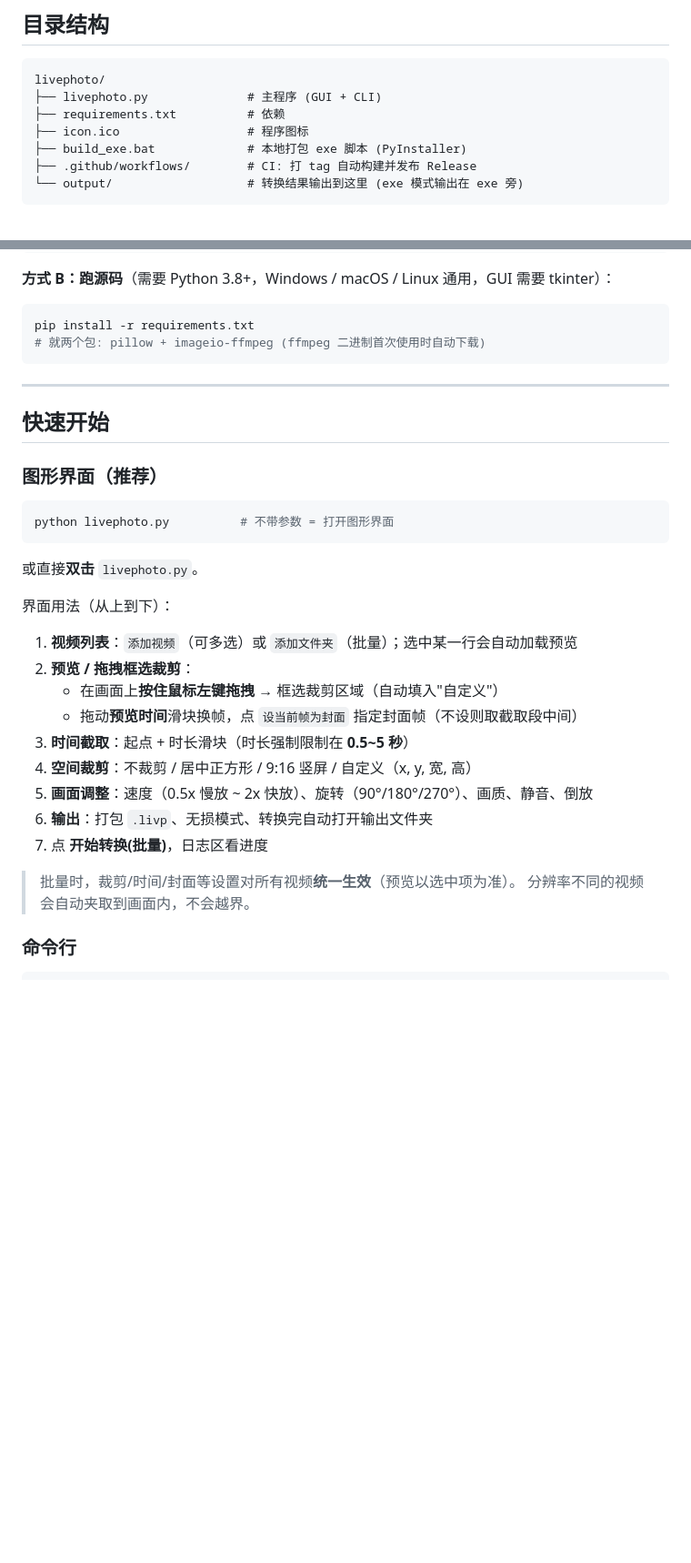
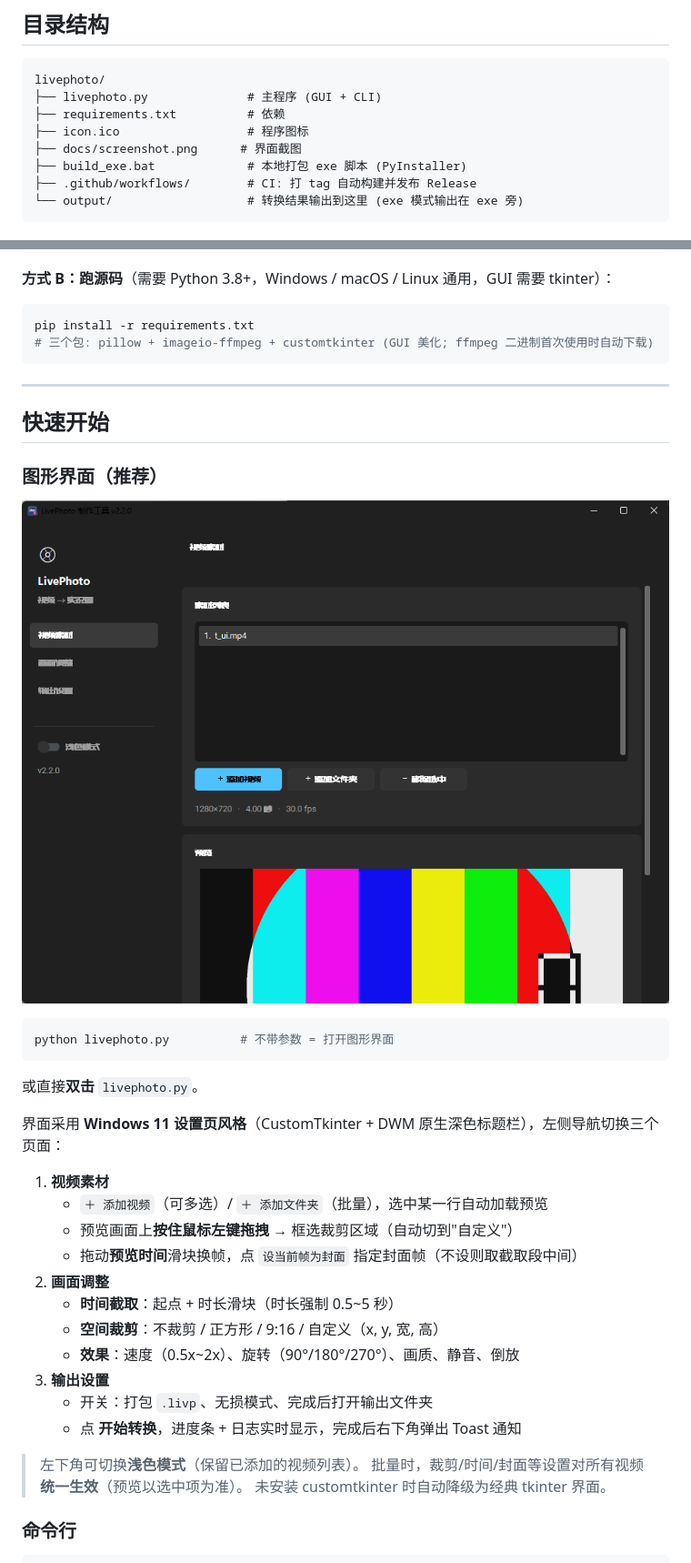
Before and after one commit to kun-qaq/livephoto, a Markdown page: README.md, 2 parts joined by grey strips. Shown at 91% size. GitHub-like rendering; pictures changed too: docs/screenshot.png (added); blank space fills up the shorter version.

Commit message:
v2.2.0: Windows 11 Fluent-style GUI (CustomTkinter + DWM native dark titlebar, nav pages, animations, toast)

````diff
--- a/README.md
+++ b/README.md
@@ -19,6 +19,7 @@ livephoto/
 ├── livephoto.py              # 主程序 (GUI + CLI)
 ├── requirements.txt          # 依赖
 ├── icon.ico                  # 程序图标
+├── docs/screenshot.png      # 界面截图
 ├── build_exe.bat             # 本地打包 exe 脚本 (PyInstaller)
 ├── .github/workflows/        # CI: 打 tag 自动构建并发布 Release
 └── output/                   # 转换结果输出到这里 (exe 模式输出在 exe 旁)
@@ -38,7 +39,7 @@ LivePhotoMaker.exe 视频.mp4 --crop portrait --livp
 
 ```bash
 pip install -r requirements.txt
-# 就两个包: pillow + imageio-ffmpeg (ffmpeg 二进制首次使用时自动下载)
+# 三个包: pillow + imageio-ffmpeg + customtkinter (GUI 美化; ffmpeg 二进制首次使用时自动下载)
 ```
 
 ---
@@ -47,26 +48,31 @@ pip install -r requirements.txt
 
 ### 图形界面（推荐）
 
+![Windows 11 风格界面](docs/screenshot.png)
+
 ```bash
 python livephoto.py          # 不带参数 = 打开图形界面
 ```
 
 或直接**双击** `livephoto.py`。
 
-界面用法（从上到下）：
+界面采用 **Windows 11 设置页风格**（CustomTkinter + DWM 原生深色标题栏），左侧导航切换三个页面：
 
-1. **视频列表**：`添加视频`（可多选）或 `添加文件夹`（批量）；选中某一行会自动加载预览
-2. **预览 / 拖拽框选裁剪**：
-   - 在画面上**按住鼠标左键拖拽** → 框选裁剪区域（自动填入"自定义"）
+1. **视频素材**
+   - `＋ 添加视频`（可多选）/ `＋ 添加文件夹`（批量），选中某一行自动加载预览
+   - 预览画面上**按住鼠标左键拖拽** → 框选裁剪区域（自动切到"自定义"）
    - 拖动**预览时间**滑块换帧，点 `设当前帧为封面` 指定封面帧（不设则取截取段中间）
-3. **时间截取**：起点 + 时长滑块（时长强制限制在 **0.5~5 秒**）
-4. **空间裁剪**：不裁剪 / 居中正方形 / 9:16 竖屏 / 自定义（x, y, 宽, 高）
-5. **画面调整**：速度（0.5x 慢放 ~ 2x 快放）、旋转（90°/180°/270°）、画质、静音、倒放
-6. **输出**：打包 `.livp`、无损模式、转换完自动打开输出文件夹
-7. 点 **开始转换(批量)**，日志区看进度
+2. **画面调整**
+   - **时间截取**：起点 + 时长滑块（时长强制 0.5~5 秒）
+   - **空间裁剪**：不裁剪 / 正方形 / 9:16 / 自定义（x, y, 宽, 高）
+   - **效果**：速度（0.5x~2x）、旋转（90°/180°/270°）、画质、静音、倒放
+3. **输出设置**
+   - 开关：打包 `.livp`、无损模式、完成后打开输出文件夹
+   - 点 **开始转换**，进度条 + 日志实时显示，完成后右下角弹出 Toast 通知
 
+> 左下角可切换**浅色模式**（保留已添加的视频列表）。
 > 批量时，裁剪/时间/封面等设置对所有视频**统一生效**（预览以选中项为准）。
-> 分辨率不同的视频会自动夹取到画面内，不会越界。
+> 未安装 customtkinter 时自动降级为经典 tkinter 界面。
 
 ### 命令行
 
````
Also changed, not shown: 4 other files.
